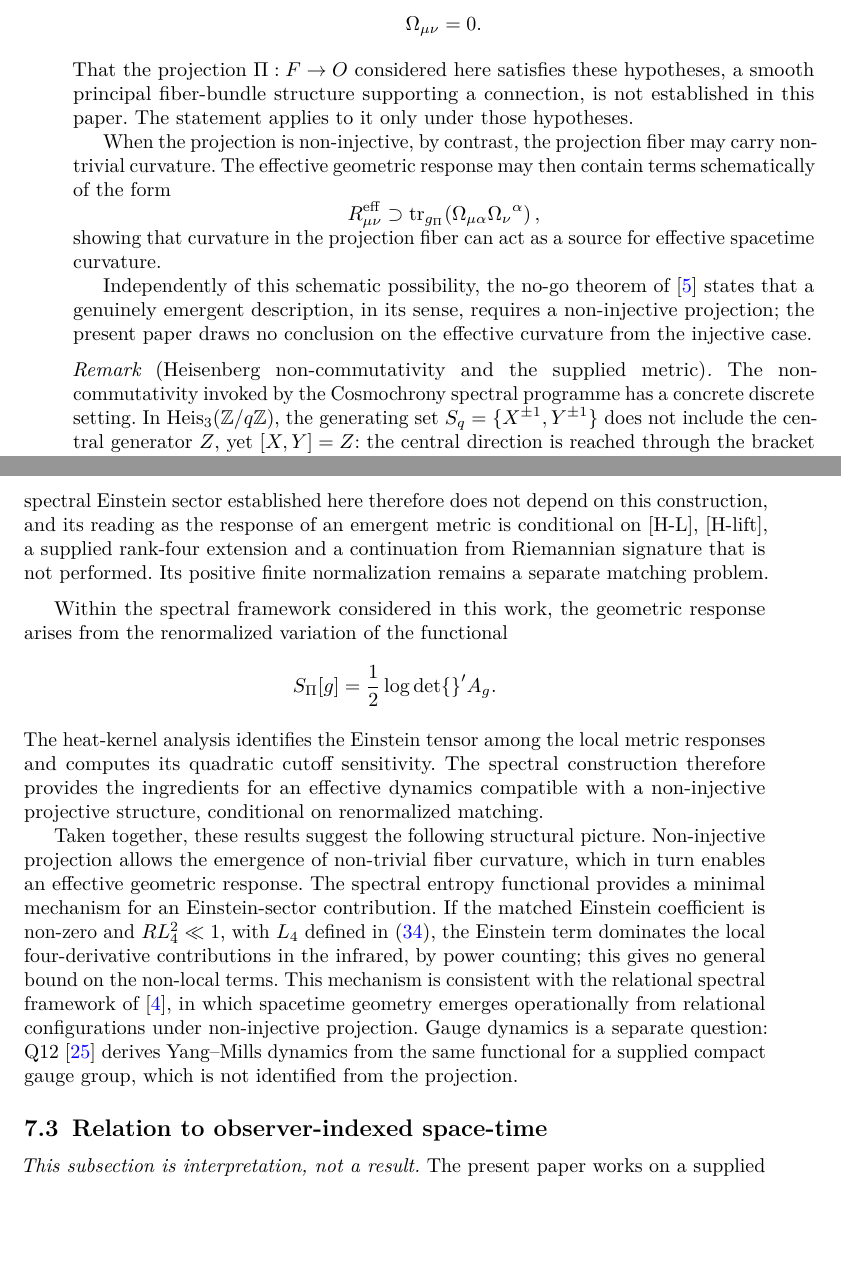
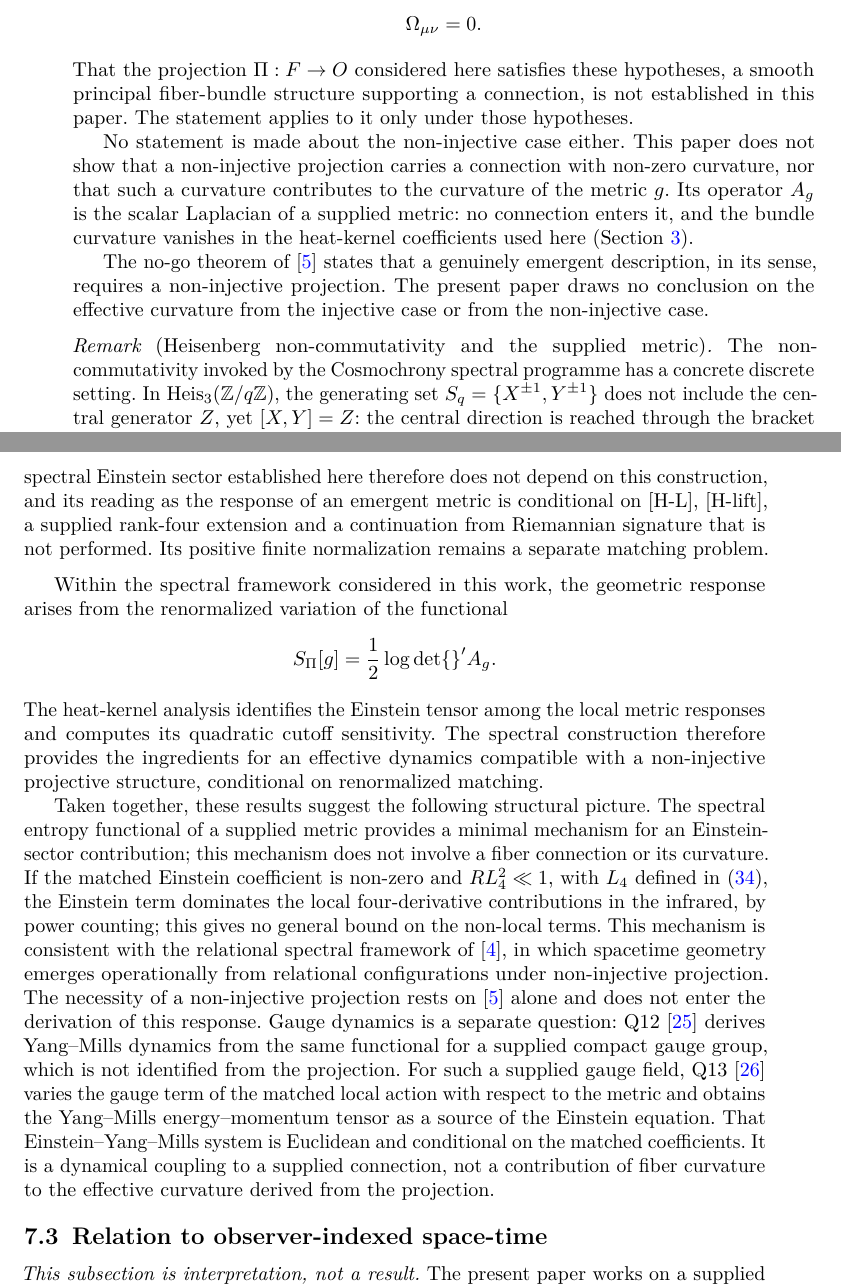
Before and after one commit to Cosmochrony/gravity-paper, a LaTeX paper (tex/Gravity.tex): two parts of pages 20 and 21 of 26 before the commit and two parts of pages 20 and 21 of 27 after it, joined at a grey line, cut so that both start at the same text, the shorter picture padded with empty space. Compiled offline with pdfLaTeX.

Commit message:
Gravity 3.8 candidate: withdraw the unestablished fibre-curvature source of the effective curvature (N8)
The section no longer states that, for a non-injective projection, fibre
curvature sources the effective curvature, nor that non-injectivity enables
the Einstein response; the operator used here is the scalar Laplacian of a
supplied metric and involves no connection. The section is retitled
'Projection structure and the scope of the Einstein response'. Q13 is cited
for the conditional, Euclidean Einstein-Yang-Mills coupling of a supplied
gauge field, as a separate dynamical mechanism. The cited white-paper
Theorem A.1 / Corollary A.1 paragraph is unchanged. N9: add the missing
address of the Parker-Toms and Birrell-Davies books.

```diff
--- a/tex/Gravity.tex
+++ b/tex/Gravity.tex
@@ -41,8 +41,8 @@
 \title{Conditions for an Infrared Einstein Sector from Spectral Geometry}
 \author*[1]{\fnm{Jérôme} \sur{Beau}}\email{jerome.beau@cosmochrony.org}
 \affil*[1]{\orgname{Independent Researcher}, \country{France}}
-\date{12 November 2026, Version 3.7}
-\articletype{Version 3.7, 12 November 2026}
+\date{12 November 2026, Version 3.8}
+\articletype{Version 3.8, 12 November 2026}
 \hypersetup{
   pdftitle={Conditions for an Infrared Einstein Sector from Spectral Geometry},
   pdfauthor={Jérôme Beau},
@@ -1408,21 +1408,16 @@
     fiber-bundle structure supporting a connection, is not established in this paper.
     The statement applies to it only under those hypotheses.
 
-    When the projection is non-injective, by contrast, the projection fiber may
-    carry non-trivial curvature.
-    The effective geometric response may then contain terms schematically of the
-    form
-    \[
-      R^{\mathrm{eff}}_{\mu\nu}
-      \supset
-      \mathrm{tr}_{g_\Pi}\!\left(\Omega_{\mu\alpha}\Omega_\nu{}^{\alpha}\right),
-    \]
-    showing that curvature in the projection fiber can act as a source for
-    effective spacetime curvature.
-
-    Independently of this schematic possibility, the no-go theorem of~\cite{Beau2026l} states that a genuinely
-    emergent description, in its sense, requires a non-injective projection; the present paper draws no conclusion
-    on the effective curvature from the injective case.
+    No statement is made about the non-injective case either.
+    This paper does not show that a non-injective projection carries a connection with non-zero curvature, nor that
+    such a curvature contributes to the curvature of the metric $g$.
+    Its operator $A_g$ is the scalar Laplacian of a supplied metric: no connection enters it, and the bundle
+    curvature vanishes in the heat-kernel coefficients used here (Section~\ref{sec:hk-sdw}).
+
+    The no-go theorem of~\cite{Beau2026l} states that a genuinely emergent description, in its sense, requires a
+    non-injective projection.
+    The present paper draws no conclusion on the effective curvature from the injective case or from the
+    non-injective case.
 
 
     \begin{remark}[Heisenberg non-commutativity and the supplied metric]
@@ -1469,17 +1464,24 @@
     non-injective projective structure, conditional on renormalized matching.
 
     Taken together, these results suggest the following structural picture.
-    Non-injective projection allows the emergence of non-trivial fiber curvature,
-    which in turn enables an effective geometric response.
-    The spectral entropy functional provides a minimal mechanism for an Einstein-sector contribution.
+    The spectral entropy functional of a supplied metric provides a minimal mechanism for an Einstein-sector
+    contribution; this mechanism does not involve a fiber connection or its curvature.
     If the matched Einstein coefficient is non-zero and $RL_4^2\ll1$, with $L_4$ defined in~\eqref{eq:L4-def}, the
     Einstein term dominates the local four-derivative contributions in the infrared, by power counting; this gives no
     general bound on the non-local terms.
     This mechanism is consistent with the relational spectral framework
     of~\cite{Beau2026a}, in which spacetime geometry emerges operationally from
     relational configurations under non-injective projection.
+    The necessity of a non-injective projection rests on~\cite{Beau2026l} alone and does not enter the derivation of
+    this response.
     Gauge dynamics is a separate question: Q12~\cite{Beau2026q12} derives Yang\textendash Mills dynamics from the
     same functional for a supplied compact gauge group, which is not identified from the projection.
+    For such a supplied gauge field, Q13~\cite{Beau2026q13} varies the gauge term of the matched local action with
+    respect to the metric and obtains the Yang\textendash Mills energy--momentum tensor as a source of the Einstein
+    equation.
+    That Einstein\textendash Yang\textendash Mills system is Euclidean and conditional on the matched coefficients.
+    It is a dynamical coupling to a supplied connection, not a contribution of fiber curvature to the effective
+    curvature derived from the projection.
 
   \subsection{Relation to observer-indexed space-time}
     \label{subsec:observer-indexed}
```
Also changed, not shown: tex/cosmochrony-bibliography.bib (+8 -0 lines), tex/external-refs.bib (+2 -0 lines), README.md, tex/Gravity.tex (4 more changed lines), 1 other file.
